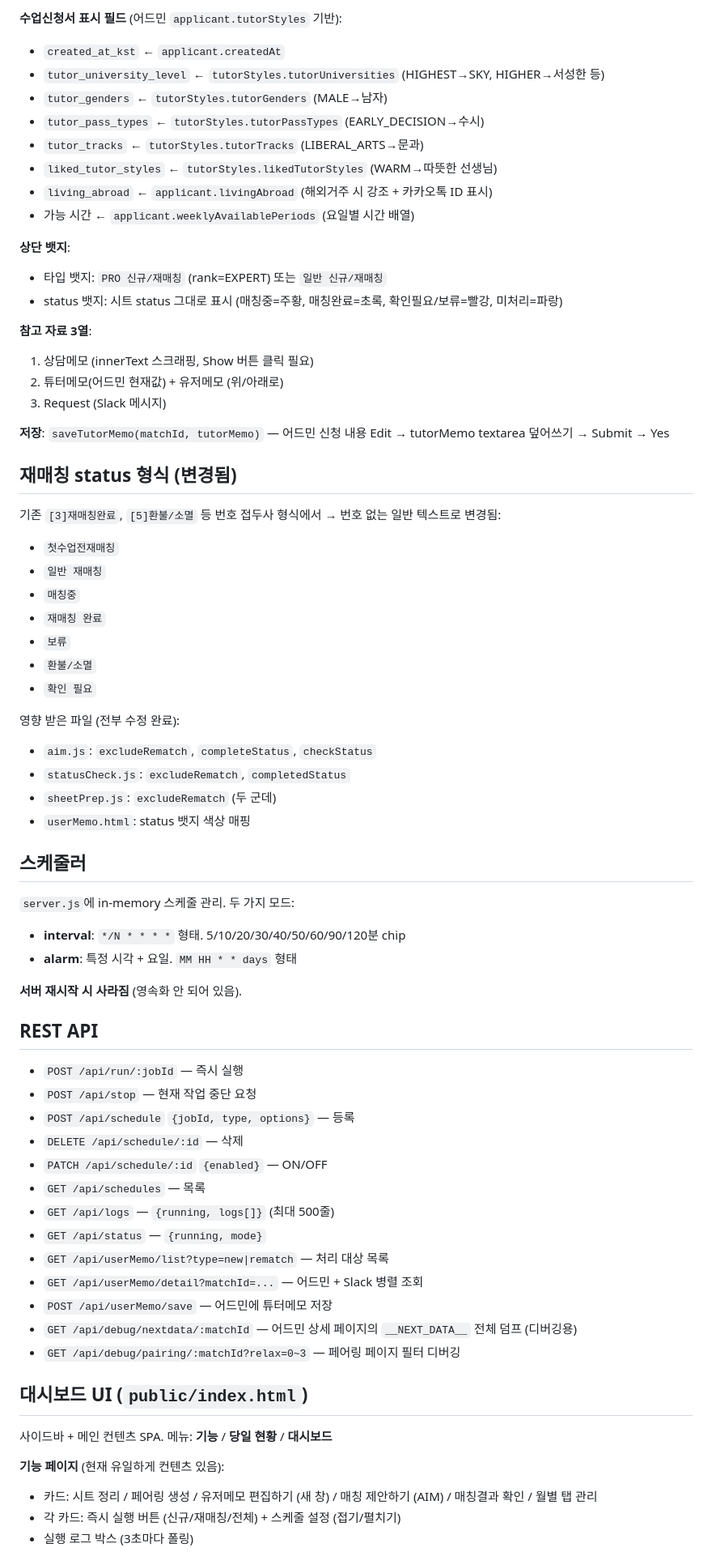
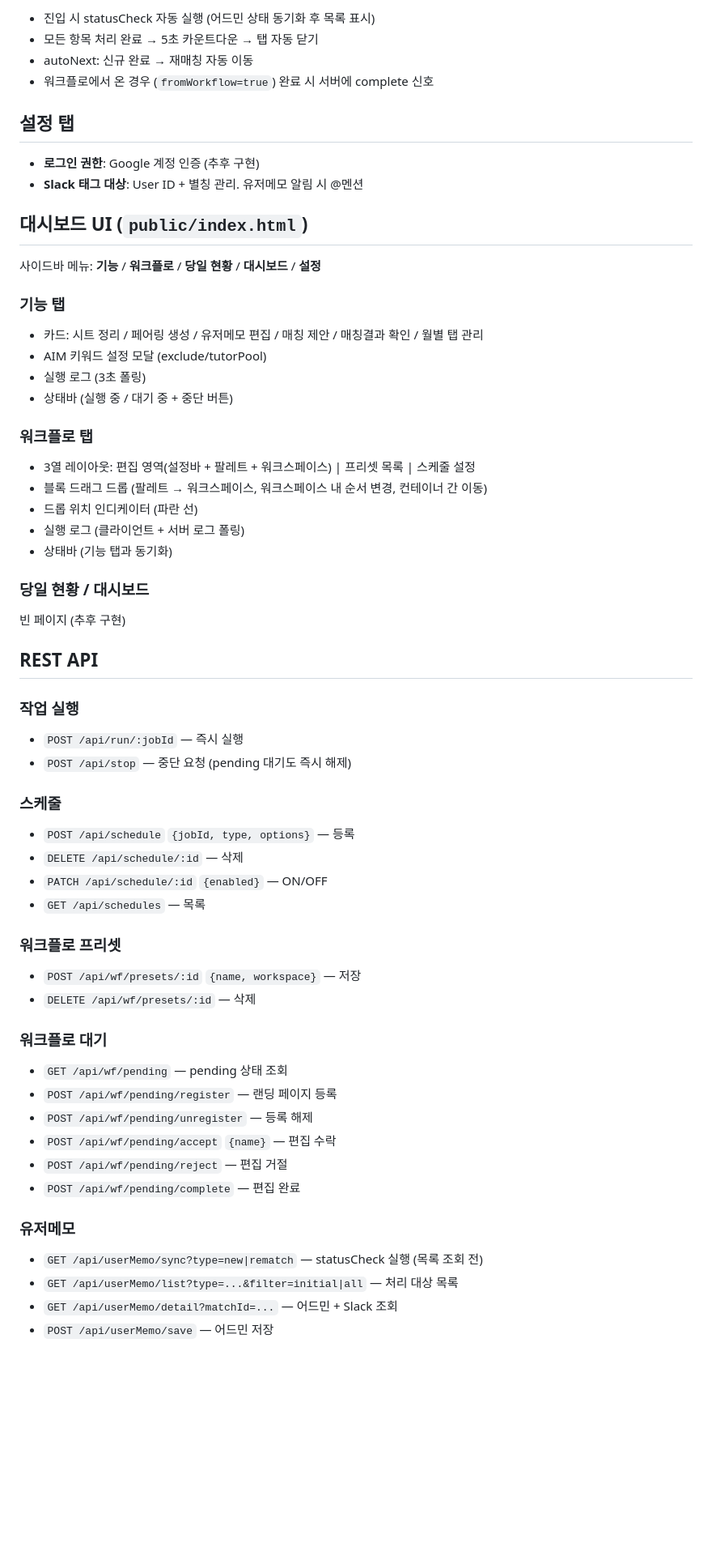
Before and after one commit to qoxopb/match_dashboard, a Markdown page: HANDOFF.md, the part around one of its changes. Shown at 81% size. Drawn GitHub-style; blank space fills up the shorter version.

Commit message:
docs: HANDOFF.md 전면 업데이트 (v4.8.3 기준)
Co-Authored-By: Claude Opus 4.6 (1M context) <noreply@anthropic.com>

```diff
--- a/HANDOFF.md
+++ b/HANDOFF.md
@@ -111,73 +137,61 @@ matching-dashboard/
 
-**수업신청서 표시 필드** (어드민 `applicant.tutorStyles` 기반):
-- `created_at_kst` ← `applicant.createdAt`
-- `tutor_university_level` ← `tutorStyles.tutorUniversities` (HIGHEST→SKY, HIGHER→서성한 등)
-- `tutor_genders` ← `tutorStyles.tutorGenders` (MALE→남자)
-- `tutor_pass_types` ← `tutorStyles.tutorPassTypes` (EARLY_DECISION→수시)
-- `tutor_tracks` ← `tutorStyles.tutorTracks` (LIBERAL_ARTS→문과)
-- `liked_tutor_styles` ← `tutorStyles.likedTutorStyles` (WARM→따뜻한 선생님)
-- `living_abroad` ← `applicant.livingAbroad` (해외거주 시 강조 + 카카오톡 ID 표시)
-- 가능 시간 ← `applicant.weeklyAvailablePeriods` (요일별 시간 배열)
+- 진입 시 statusCheck 자동 실행 (어드민 상태 동기화 후 목록 표시)
+- 모든 항목 처리 완료 → 5초 카운트다운 → 탭 자동 닫기
+- autoNext: 신규 완료 → 재매칭 자동 이동
+- 워크플로에서 온 경우 (`fromWorkflow=true`) 완료 시 서버에 complete 신호
 
-**상단 뱃지**:
-- 타입 뱃지: `PRO 신규/재매칭` (rank=EXPERT) 또는 `일반 신규/재매칭`
-- status 뱃지: 시트 status 그대로 표시 (매칭중=주황, 매칭완료=초록, 확인필요/보류=빨강, 미처리=파랑)
+## 설정 탭
 
-**참고 자료 3열**:
-1. 상담메모 (innerText 스크래핑, Show 버튼 클릭 필요)
-2. 튜터메모(어드민 현재값) + 유저메모 (위/아래로)
-3. Request (Slack 메시지)
+- **로그인 권한**: Google 계정 인증 (추후 구현)
+- **Slack 태그 대상**: User ID + 별칭 관리. 유저메모 알림 시 @멘션
 
-**저장**: `saveTutorMemo(matchId, tutorMemo)` — 어드민 신청 내용 Edit → tutorMemo textarea 덮어쓰기 → Submit → Yes
+## 대시보드 UI (`public/index.html`)
 
-## 재매칭 status 형식 (변경됨)
+사이드바 메뉴: **기능** / **워크플로** / **당일 현황** / **대시보드** / **설정**
 
-기존 `[3]재매칭완료`, `[5]환불/소멸` 등 번호 접두사 형식에서 → 번호 없는 일반 텍스트로 변경됨:
-- `첫수업전재매칭`
-- `일반 재매칭`
-- `매칭중`
-- `재매칭 완료`
-- `보류`
-- `환불/소멸`
-- `확인 필요`
+### 기능 탭
+- 카드: 시트 정리 / 페어링 생성 / 유저메모 편집 / 매칭 제안 / 매칭결과 확인 / 월별 탭 관리
+- AIM 키워드 설정 모달 (exclude/tutorPool)
+- 실행 로그 (3초 폴링)
+- 상태바 (실행 중 / 대기 중 + 중단 버튼)
 
-영향 받은 파일 (전부 수정 완료):
-- `aim.js`: `excludeRematch`, `completeStatus`, `checkStatus`
-- `statusCheck.js`: `excludeRematch`, `completedStatus`
-- `sheetPrep.js`: `excludeRematch` (두 군데)
-- `userMemo.html`: status 뱃지 색상 매핑
+### 워크플로 탭
+- 3열 레이아웃: 편집 영역(설정바 + 팔레트 + 워크스페이스) | 프리셋 목록 | 스케줄 설정
+- 블록 드래그 드롭 (팔레트 → 워크스페이스, 워크스페이스 내 순서 변경, 컨테이너 간 이동)
+- 드롭 위치 인디케이터 (파란 선)
+- 실행 로그 (클라이언트 + 서버 로그 폴링)
+- 상태바 (기능 탭과 동기화)
 
-## 스케줄러
-
-`server.js`에 in-memory 스케줄 관리. 두 가지 모드:
-
-- **interval**: `*/N * * * *` 형태. 5/10/20/30/40/50/60/90/120분 chip
-- **alarm**: 특정 시각 + 요일. `MM HH * * days` 형태
-
-**서버 재시작 시 사라짐** (영속화 안 되어 있음).
+### 당일 현황 / 대시보드
+빈 페이지 (추후 구현)
 
 ## REST API
 
+### 작업 실행
 - `POST /api/run/:jobId` — 즉시 실행
-- `POST /api/stop` — 현재 작업 중단 요청
+- `POST /api/stop` — 중단 요청 (pending 대기도 즉시 해제)
+
+### 스케줄
 - `POST /api/schedule` `{jobId, type, options}` — 등록
 - `DELETE /api/schedule/:id` — 삭제
 - `PATCH /api/schedule/:id` `{enabled}` — ON/OFF
 - `GET /api/schedules` — 목록
-- `GET /api/logs` — `{running, logs[]}` (최대 500줄)
-- `GET /api/status` — `{running, mode}`
-- `GET /api/userMemo/list?type=new|rematch` — 처리 대상 목록
-- `GET /api/userMemo/detail?matchId=...` — 어드민 + Slack 병렬 조회
-- `POST /api/userMemo/save` — 어드민에 튜터메모 저장
-- `GET /api/debug/nextdata/:matchId` — 어드민 상세 페이지의 `__NEXT_DATA__` 전체 덤프 (디버깅용)
-- `GET /api/debug/pairing/:matchId?relax=0~3` — 페어링 페이지 필터 디버깅
 
-## 대시보드 UI (`public/index.html`)
+### 워크플로 프리셋
+- `POST /api/wf/presets/:id` `{name, workspace}` — 저장
+- `DELETE /api/wf/presets/:id` — 삭제
 
-사이드바 + 메인 컨텐츠 SPA. 메뉴: **기능** / **당일 현황** / **대시보드**
+### 워크플로 대기
+- `GET /api/wf/pending` — pending 상태 조회
+- `POST /api/wf/pending/register` — 랜딩 페이지 등록
+- `POST /api/wf/pending/unregister` — 등록 해제
+- `POST /api/wf/pending/accept` `{name}` — 편집 수락
+- `POST /api/wf/pending/reject` — 편집 거절
+- `POST /api/wf/pending/complete` — 편집 완료
 
-**기능 페이지** (현재 유일하게 컨텐츠 있음):
-- 카드: 시트 정리 / 페어링 생성 / 유저메모 편집하기 (새 창) / 매칭 제안하기 (AIM) / 매칭결과 확인 / 월별 탭 관리
-- 각 카드: 즉시 실행 버튼 (신규/재매칭/전체) + 스케줄 설정 (접기/펼치기)
-- 실행 로그 박스 (3초마다 폴링)
+### 유저메모
+- `GET /api/userMemo/sync?type=new|rematch` — statusCheck 실행 (목록 조회 전)
+- `GET /api/userMemo/list?type=...&filter=initial|all` — 처리 대상 목록
+- `GET /api/userMemo/detail?matchId=...` — 어드민 + Slack 조회
+- `POST /api/userMemo/save` — 어드민 저장
 
```
Also changed, not shown: other parts of HANDOFF.md (+122 -120 lines).
